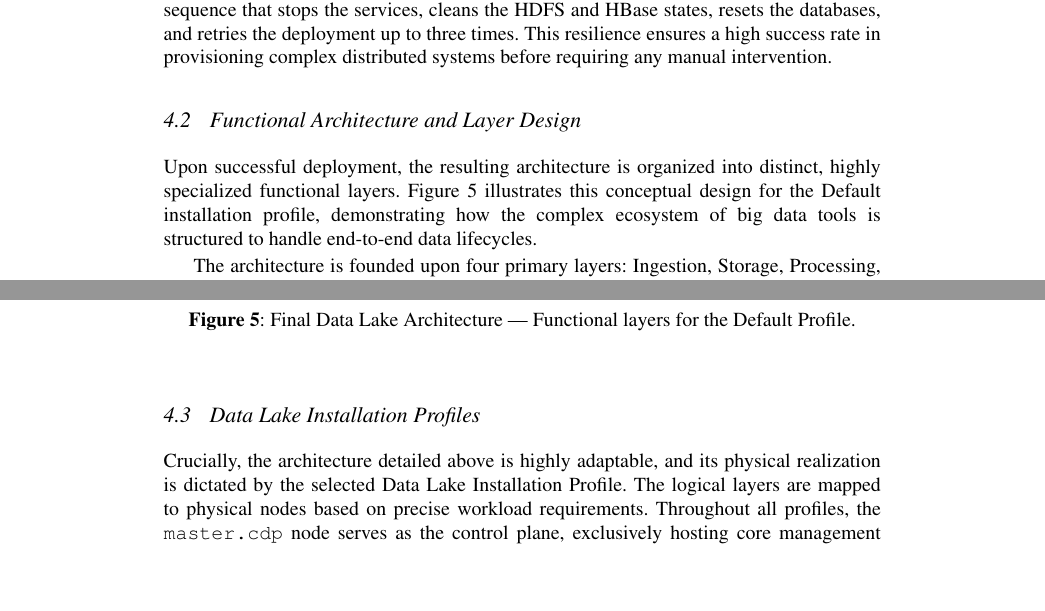
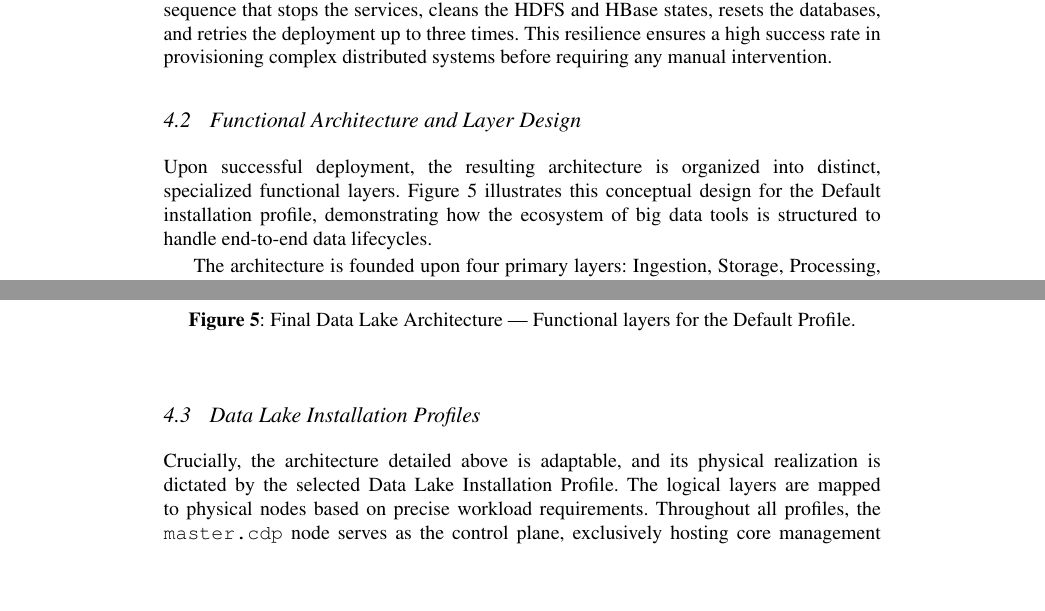
Before and after one commit to joaopfduarte/Article-CDP, a LaTeX document (main.tex, which reads content/04-Architecture-Design.tex): two parts of pages 9 and 12 of 16, joined at a grey line, cut so that both start at the same text. Compiled offline with pdfLaTeX.

Commit message:
fix: v1 final relatório IC

```diff
--- a/content/04-Architecture-Design.tex
+++ b/content/04-Architecture-Design.tex
@@ -47,7 +47,7 @@ The third and final stage of the workflow, shown in Figure~\ref{fig:prov-cluster
 \end{figure}
 
 \subsection{Functional Architecture and Layer Design}
-Upon successful deployment, the resulting architecture is organized into distinct, highly specialized functional layers. Figure~\ref{fig:arch-default} illustrates this conceptual design for the Default installation profile, demonstrating how the complex ecosystem of big data tools is structured to handle end-to-end data lifecycles.
+Upon successful deployment, the resulting architecture is organized into distinct, specialized functional layers. Figure~\ref{fig:arch-default} illustrates this conceptual design for the Default installation profile, demonstrating how the ecosystem of big data tools is structured to handle end-to-end data lifecycles.
 
 The architecture is founded upon four primary layers: Ingestion, Storage, Processing, and Governance. The Ingestion Layer utilizes Apache Kafka for real-time event streaming and Apache NiFi for managing complex, event-driven ETL pipelines, complemented by an NFS Gateway for traditional POSIX-compliant batch file transfers. Data collected by this layer is securely persisted in the Storage Layer, which relies on the Hadoop Distributed File System (HDFS) for scalable raw and columnar storage, and Apache HBase for low-latency NoSQL operations. The Hive Metastore serves as the central schema registry, ensuring metadata consistency.
 
@@ -61,7 +61,7 @@ The Processing Layer acts as the computational engine, leveraging Apache YARN fo
 \end{figure}
 
 \subsection{Data Lake Installation Profiles}
-Crucially, the architecture detailed above is highly adaptable, and its physical realization is dictated by the selected Data Lake Installation Profile. The logical layers are mapped to physical nodes based on precise workload requirements. Throughout all profiles, the \texttt{master.cdp} node serves as the control plane, exclusively hosting core management components such as the NameNode, ResourceManager, Ambari Server, and Ranger Admin to guarantee cluster stability and governance.
+Crucially, the architecture detailed above is adaptable, and its physical realization is dictated by the selected Data Lake Installation Profile. The logical layers are mapped to physical nodes based on precise workload requirements. Throughout all profiles, the \texttt{master.cdp} node serves as the control plane, exclusively hosting core management components such as the NameNode, ResourceManager, Ambari Server, and Ranger Admin to guarantee cluster stability and governance.
 
 Conversely, the worker nodes (\texttt{node1.cdp} to \texttt{node3.cdp}) are responsible for the heavy computational and storage lifting, hosting DataNodes and NodeManagers alongside specialized services. For example, in the Default and Software Engineering profiles, intensive data routing tools like NiFi are distributed among the worker nodes to accommodate heavy ingestion pipelines. In contrast, the Data Science profile omits these ingestion tools to maximize computational resources and memory for Apache Spark and analytical processing.
 
```
